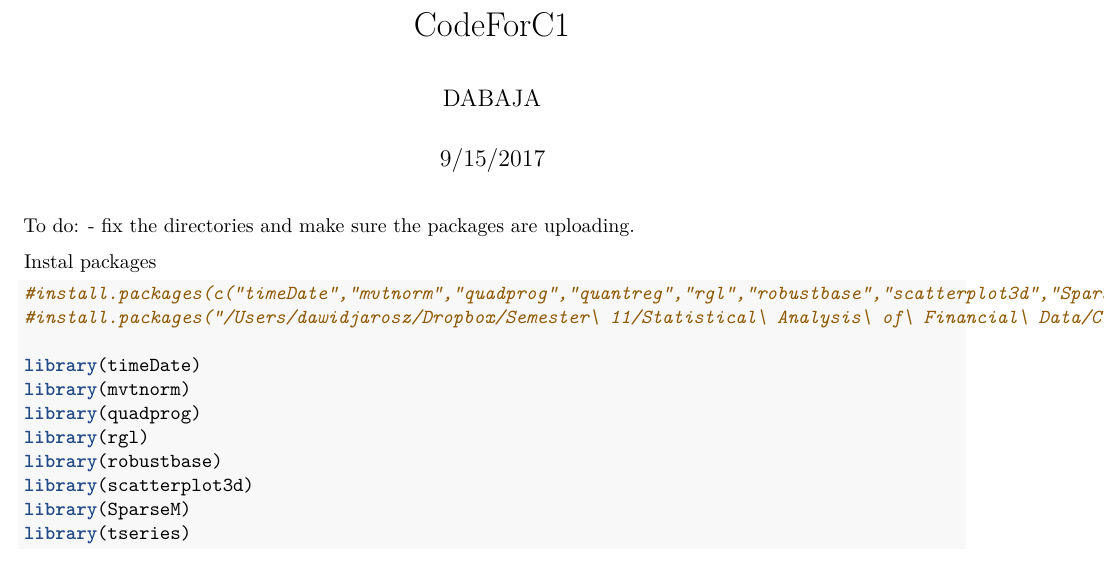
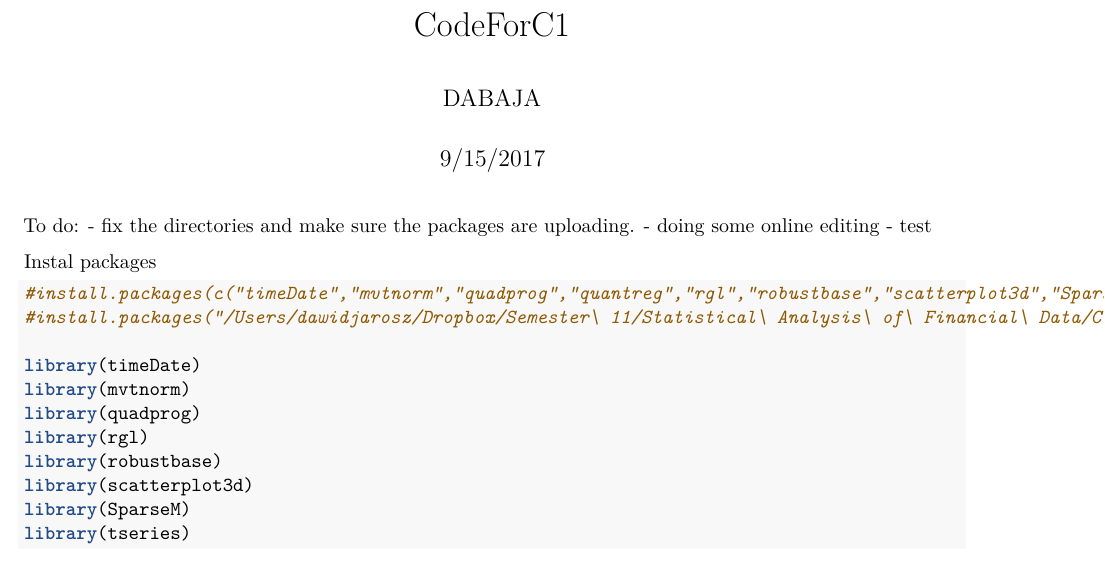
Before and after one commit to dabaja/Class1, an R Markdown document (testCode.Rmd): part of page 1 of 2, cut so that both start at the same text. Rendered offline with R 4.5, knitr and Pandoc, then LaTeX, with nearby package versions; code that draws random numbers runs with fixed seeds of ours; some code elsewhere in the file could not run offline.

Commit message:
Testing continues
Testing Cont

````diff
--- a/testCode.Rmd
+++ b/testCode.Rmd
@@ -11,6 +11,7 @@ knitr::opts_chunk$set(echo = TRUE)
 
 To do:
 - fix the directories and make sure the packages are uploading.
+- doing some online editing - test
 
 Instal packages
 ```{r Packages}
````
